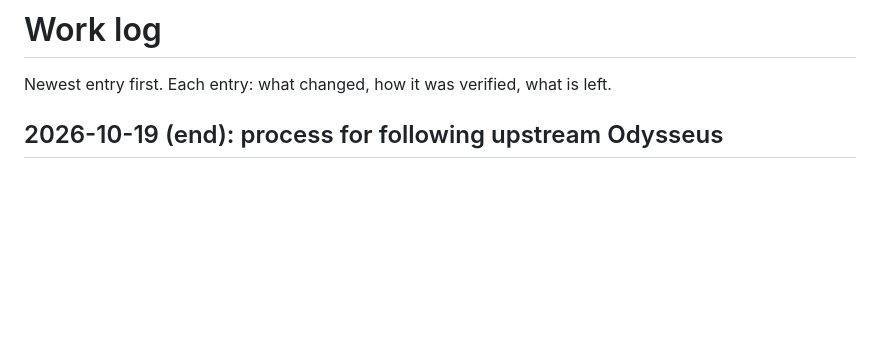
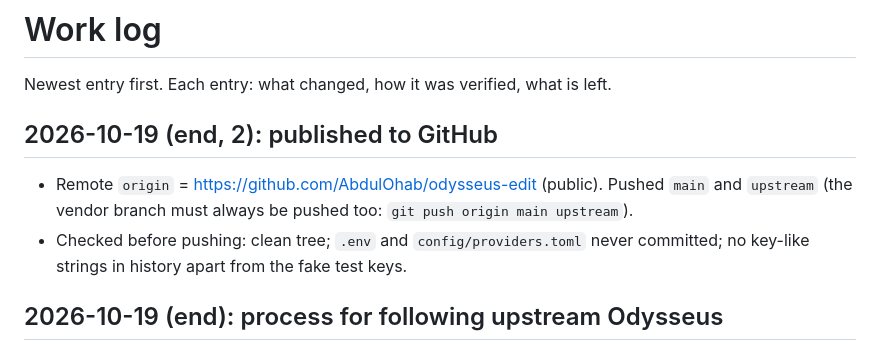
Before and after one commit to AbdulOhab/odysseus-edit, a Markdown page: WORKLOG.md, the part around the change. GitHub-like rendering; blank space fills up the shorter version.

Commit message:
Worklog: published to GitHub
Co-Authored-By: Claude Opus 5.5 <noreply@anthropic.com>

```diff
--- a/WORKLOG.md
+++ b/WORKLOG.md
@@ -1,6 +1,14 @@
 # Work log
 
 Newest entry first. Each entry: what changed, how it was verified, what is left.
+
+## 2026-10-19 (end, 2): published to GitHub
+
+- Remote `origin` = https://github.com/AbdulOhab/odysseus-edit (public).
+  Pushed `main` and `upstream` (the vendor branch must always be pushed too:
+  `git push origin main upstream`).
+- Checked before pushing: clean tree; `.env` and `config/providers.toml` never
+  committed; no key-like strings in history apart from the fake test keys.
 
 ## 2026-10-19 (end): process for following upstream Odysseus
 
```
